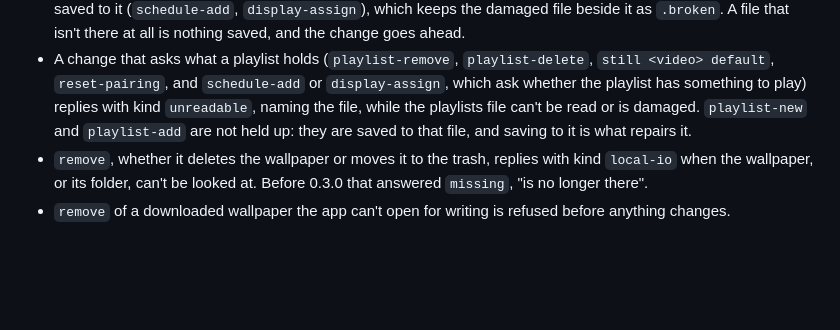
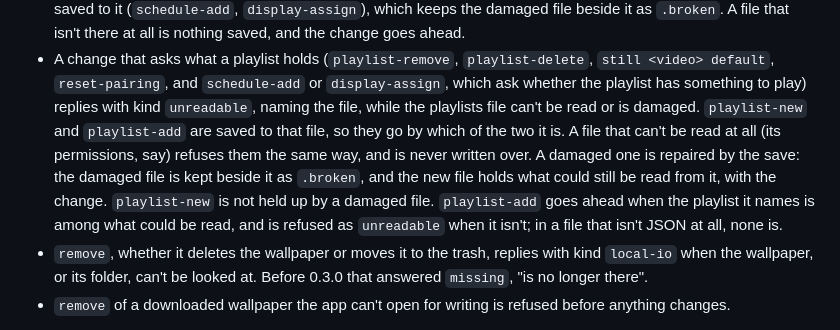
Before and after one commit to Go08er/wall-in-one, a Markdown page: docs/control-socket.md, the part around the change. Rendered like a GitHub page; blank space fills up the shorter version.

Commit message:
docs(control-socket): what a damaged playlists file holds up, and what repairs it
The line said playlist-new and playlist-add are both "not held up". Checked
against the running app, through ctl:

- a file that can't be read at all (permissions) refuses both, as unreadable,
  and is left as it is;
- a damaged file is repaired by the next save to it, which keeps it as
  .broken: playlist-new always, playlist-add only when the playlist it names
  is among what could be read (none is, in a file that isn't JSON).

Co-Authored-By: Claude Opus 5.5 <noreply@anthropic.com>

```diff
--- a/docs/control-socket.md
+++ b/docs/control-socket.md
@@ -222,8 +222,15 @@ gone, and nothing is written or deleted:
   `still <video> default`, `reset-pairing`, and `schedule-add` or
   `display-assign`, which ask whether the playlist has something to play)
   replies with kind `unreadable`, naming the file, while the playlists file
-  can't be read or is damaged. `playlist-new` and `playlist-add` are not held
-  up: they are saved to that file, and saving to it is what repairs it.
+  can't be read or is damaged. `playlist-new` and `playlist-add` are saved to
+  that file, so they go by which of the two it is. A file that can't be read at
+  all (its permissions, say) refuses them the same way, and is never written
+  over. A damaged one is repaired by the save: the damaged file is kept beside
+  it as `.broken`, and the new file holds what could still be read from it,
+  with the change. `playlist-new` is not held up by a damaged file.
+  `playlist-add` goes ahead when the playlist it names is among what could be
+  read, and is refused as `unreadable` when it isn't; in a file that isn't JSON
+  at all, none is.
 - `remove`, whether it deletes the wallpaper or moves it to the trash, replies
   with kind `local-io` when the wallpaper, or its folder, can't be looked at.
   Before 0.3.0 that answered `missing`, "is no longer there".
```
